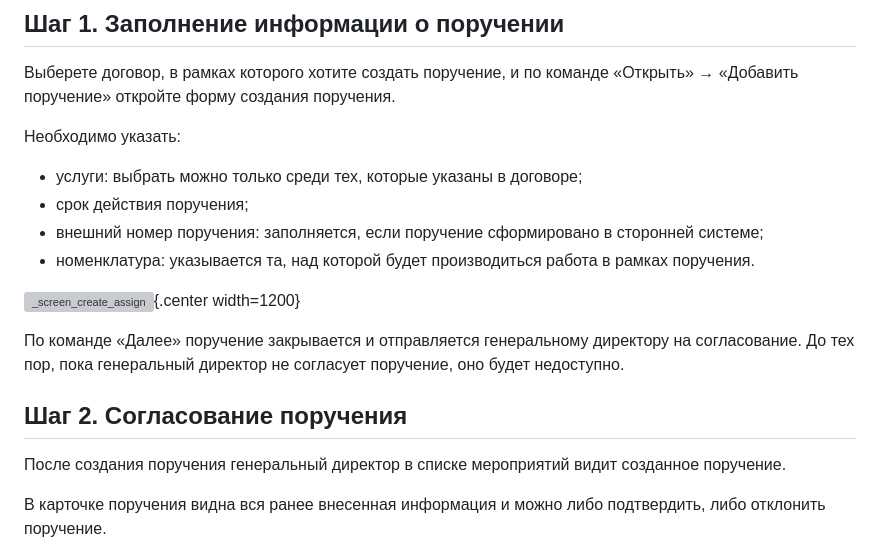
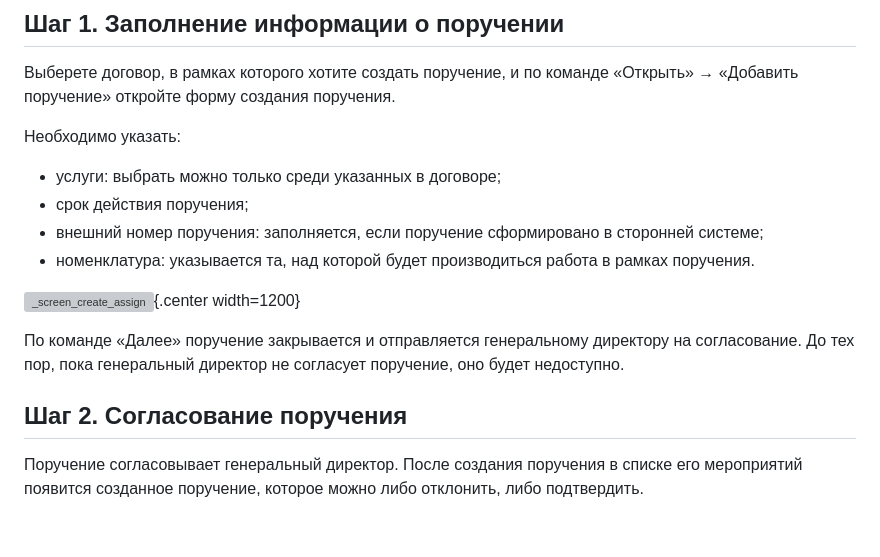
Before and after one commit to lebelena/diplodoc-example, a Markdown page: docs/ru/how_to_assignment.md, the part around the change printed below. Drawn GitHub-style; blank space fills up the shorter version; grey boxes are pictures that could not be loaded.

```diff
--- a/docs/ru/how_to_assignment.md
+++ b/docs/ru/how_to_assignment.md
@@ -17,7 +17,7 @@
 Выберете договор, в рамках которого хотите создать поручение, и по команде «Открыть» → «Добавить поручение» откройте форму создания поручения.
 
 Необходимо указать:
-- услуги: выбрать можно только среди тех, которые указаны в договоре;
+- услуги: выбрать можно только среди указанных в договоре;
 - срок действия поручения;
 - внешний номер поручения: заполняется, если поручение сформировано в сторонней системе;
 - номенклатура: указывается та, над которой будет производиться работа в рамках поручения.
@@ -28,9 +28,8 @@
 
 ## Шаг 2. Согласование поручения
 
-После создания поручения генеральный директор в списке мероприятий видит созданное поручение.
-
-В карточке поручения видна вся ранее внесенная информация и можно либо подтвердить, либо отклонить поручение.
+Поручение согласовывает генеральный директор.
+После создания поручения в списке его мероприятий появится созданное поручение, которое можно либо отклонить, либо подтвердить.
 
 ![_screen_card_assign_gen](_images/_screen_card_assign_gen.png){.center width=400}
 
```
Also changed, not shown: other parts of docs/ru/how_to_assignment.md (+15 -9 lines), docs/ru/_images/_screen_assign_watch_order.png (added), 1 other file.
